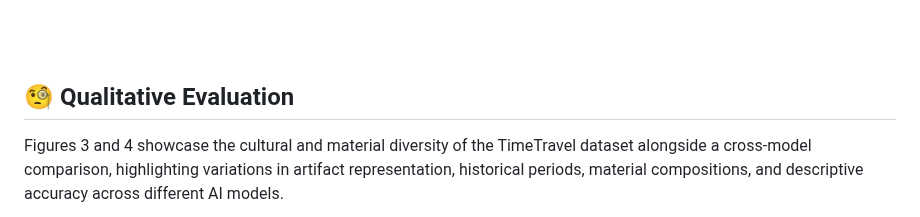
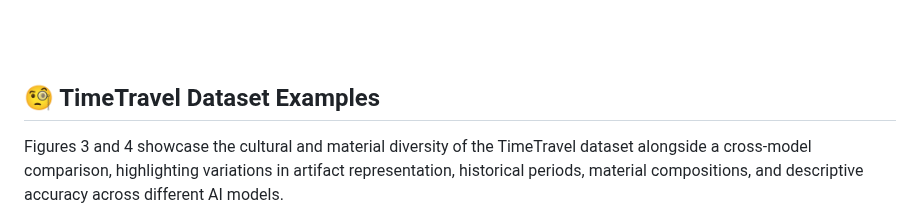
Before and after one commit to mbzuai-oryx/TimeTravel, a Markdown page: README.md, the part around the change. GitHub-like rendering.

```diff
--- a/README.md
+++ b/README.md
@@ -319,7 +319,7 @@ The following tables present a comprehensive evaluation of various multimodal mo
 <br>
 <br>
 
-## 🧐 Qualitative Evaluation
+## 🧐 TimeTravel Dataset Examples
 Figures 3 and 4 showcase the cultural and material diversity of the TimeTravel dataset alongside a cross-model comparison, highlighting variations in artifact representation, historical periods, material compositions, and descriptive accuracy across different AI models.
 
 <div style="display: flex; justify-content: center; align-items: center;>
```
